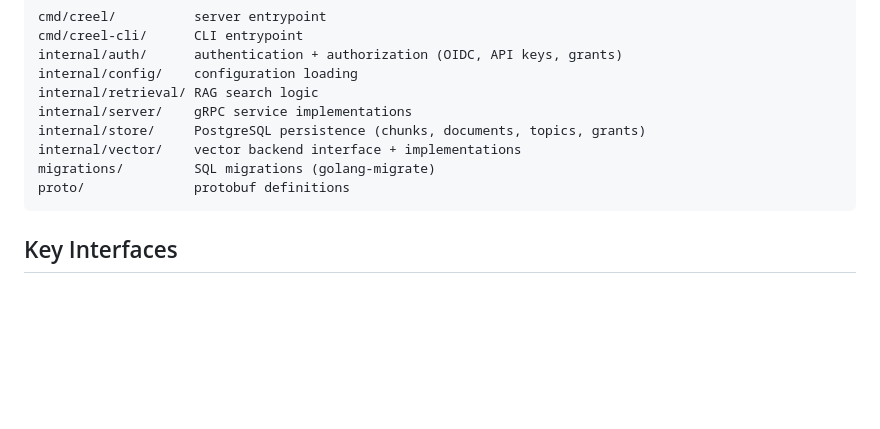
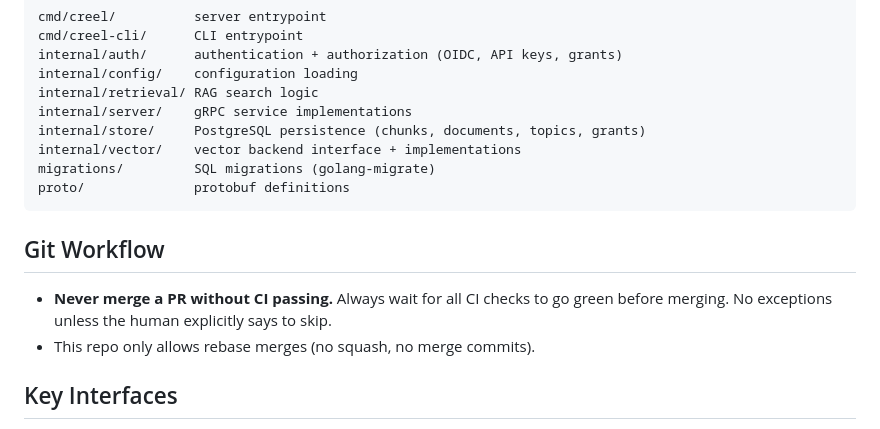
Before and after one commit to Tight-Line/creel, a Markdown page: AGENTS.md, the part around the change. Drawn GitHub-style; blank space fills up the shorter version.

Commit message:
Add git workflow rules to AGENTS.md
Never merge without CI green. Repo uses rebase merges only.

````diff
--- a/AGENTS.md
+++ b/AGENTS.md
@@ -80,6 +80,11 @@ migrations/         SQL migrations (golang-migrate)
 proto/              protobuf definitions
 ```
 
+## Git Workflow
+
+- **Never merge a PR without CI passing.** Always wait for all CI checks to go green before merging. No exceptions unless the human explicitly says to skip.
+- This repo only allows rebase merges (no squash, no merge commits).
+
 ## Key Interfaces
 
 - `store.DBTX`: database interface (Exec/Query/QueryRow/Begin) accepted by all stores. `*pgxpool.Pool` and `dbtest.QueryCounter` both satisfy it.
````
